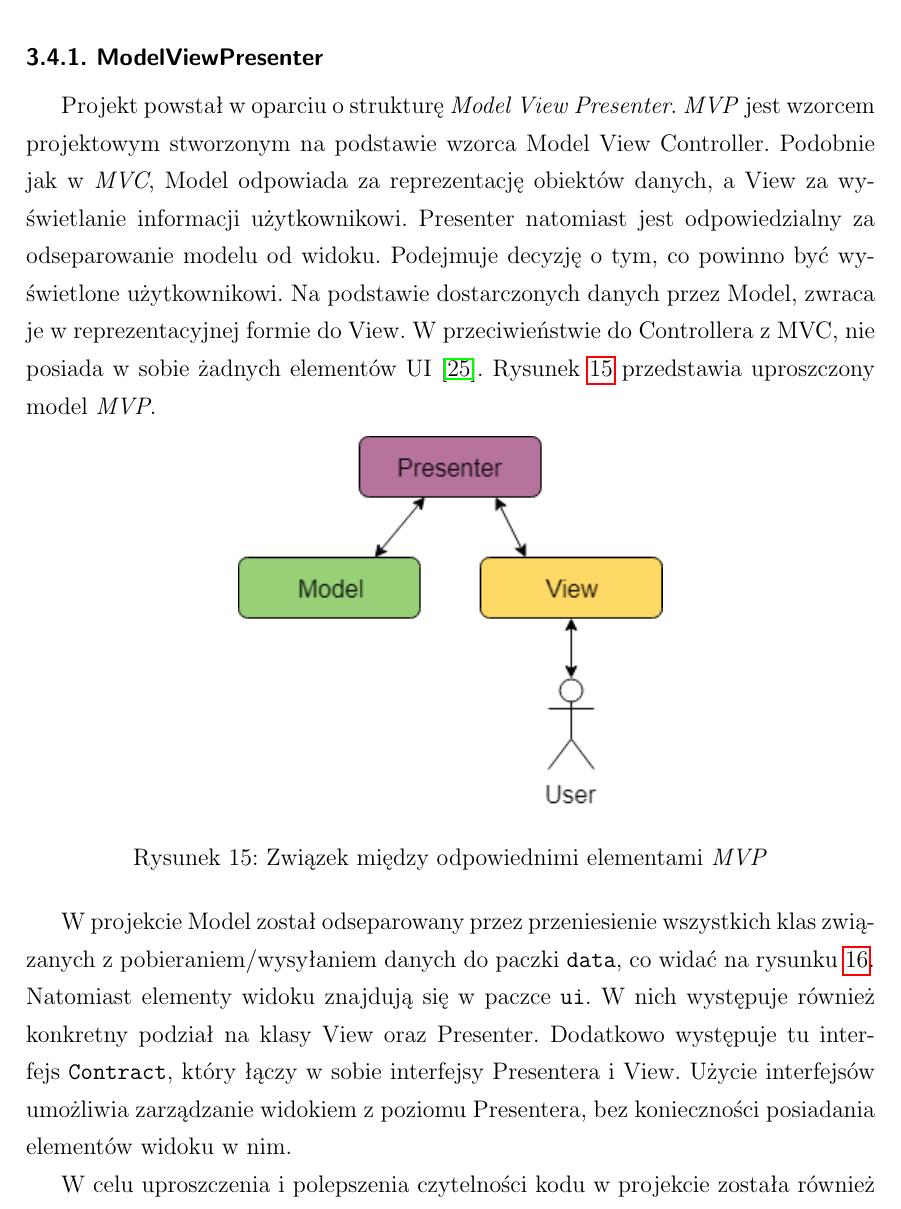
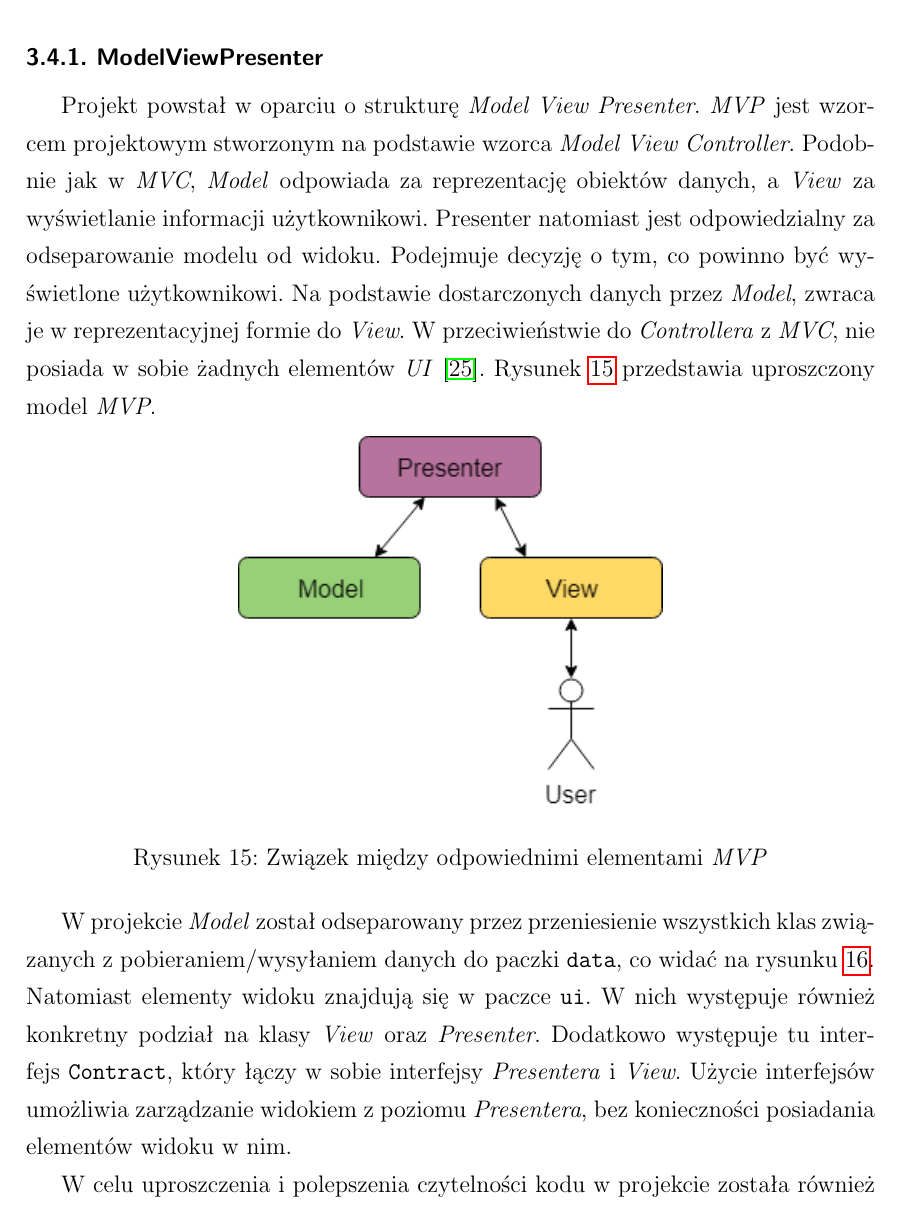
Before and after one commit to karo2193/LibraryProject, a LaTeX document (Android iOS Backend/przykladInz-utf8.tex): part of page 40 of 84, cut so that both start at the same text. Compiled offline with pdfLaTeX.

Commit message:
Thesis correction - Android, textiting MVC

```diff
--- a/Android iOS Backend/przykladInz-utf8.tex
+++ b/Android iOS Backend/przykladInz-utf8.tex
@@ -755,7 +755,7 @@ W celu monitorowania działania aplikacji po wdrożeniu, został do niej przył
 
 \subsubsection{ModelViewPresenter}
 
-Projekt powstał w oparciu o strukturę \textit{Model View Presenter}. \textit{MVP} jest wzorcem projektowym stworzonym na podstawie wzorca Model View Controller. Podobnie jak w \textit{MVC}, Model odpowiada za reprezentację obiektów danych, a View za wyświetlanie informacji użytkownikowi. Presenter natomiast jest odpowiedzialny za odseparowanie modelu od widoku. Podejmuje decyzję o tym, co powinno być wyświetlone użytkownikowi. Na podstawie dostarczonych danych przez Model, zwraca je w reprezentacyjnej formie do View. W przeciwieństwie do Controllera z MVC, nie posiada w sobie żadnych elementów UI \cite{mvpBook}. Rysunek \ref{fig:mvp} przedstawia uproszczony model \textit{MVP}.
+Projekt powstał w oparciu o strukturę \textit{Model View Presenter}. \textit{MVP} jest wzorcem projektowym stworzonym na podstawie wzorca \textit{Model View Controller}. Podobnie jak w \textit{MVC}, \textit{Model} odpowiada za reprezentację obiektów danych, a \textit{View} za wyświetlanie informacji użytkownikowi. Presenter natomiast jest odpowiedzialny za odseparowanie modelu od widoku. Podejmuje decyzję o tym, co powinno być wyświetlone użytkownikowi. Na podstawie dostarczonych danych przez \textit{Model}, zwraca je w reprezentacyjnej formie do \textit{View}. W przeciwieństwie do \textit{Controllera} z \textit{MVC}, nie posiada w sobie żadnych elementów \textit{UI} \cite{mvpBook}. Rysunek \ref{fig:mvp} przedstawia uproszczony model \textit{MVP}.
 
 \begin{figure}[h]
   \centering
@@ -764,7 +764,7 @@ Projekt powstał w oparciu o strukturę \textit{Model View Presenter}. \textit{M
   \label{fig:mvp}
 \end{figure}
 
-W projekcie Model został odseparowany przez przeniesienie wszystkich klas związanych z pobieraniem/wysyłaniem danych do paczki \verb`data`, co widać na rysunku \ref{fig:mvpProject}. Natomiast elementy widoku znajdują się w paczce \verb`ui`. W nich występuje również konkretny podział na klasy View oraz Presenter. Dodatkowo występuje tu interfejs \verb`Contract`, który łączy w sobie interfejsy Presentera i View. Użycie interfejsów umożliwia zarządzanie widokiem z poziomu Presentera, bez konieczności posiadania elementów widoku w nim.
+W projekcie \textit{Model} został odseparowany przez przeniesienie wszystkich klas związanych z pobieraniem/wysyłaniem danych do paczki \verb`data`, co widać na rysunku \ref{fig:mvpProject}. Natomiast elementy widoku znajdują się w paczce \verb`ui`. W nich występuje również konkretny podział na klasy \textit{View} oraz \textit{Presenter}. Dodatkowo występuje tu interfejs \verb`Contract`, który łączy w sobie interfejsy \textit{Presentera} i \textit{View}. Użycie interfejsów umożliwia zarządzanie widokiem z poziomu \textit{Presentera}, bez konieczności posiadania elementów widoku w nim.
 
 \begin{figure}[h]
   \centering
```
